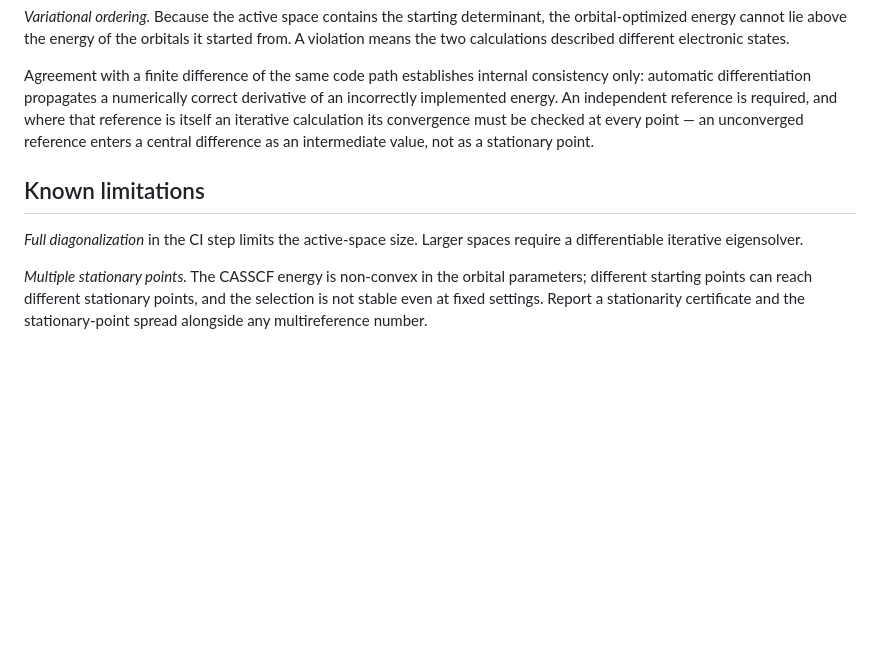
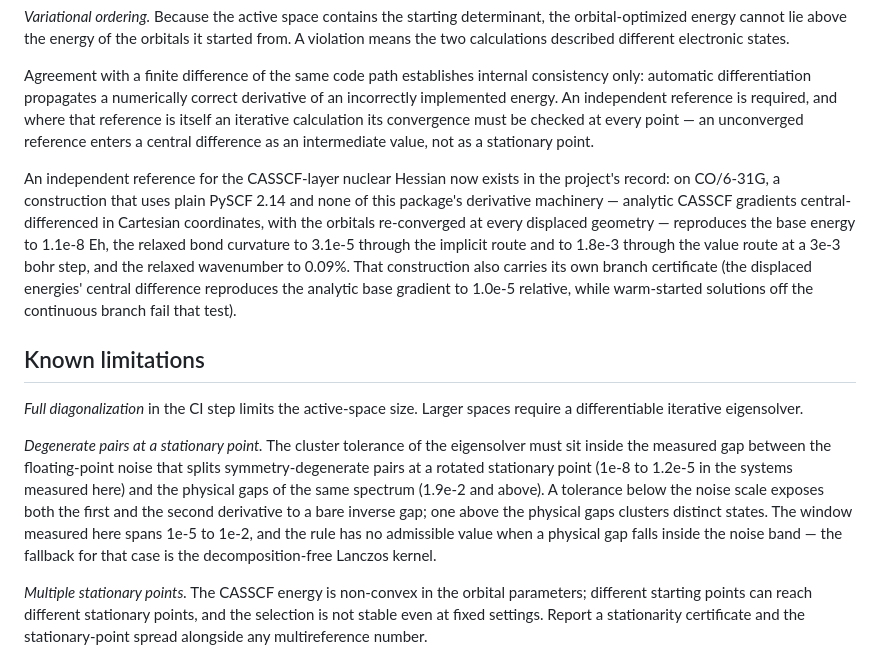
Before and after one commit to F2-2006/diffmrc, a Markdown page: README.md, the part around the change. GitHub-like rendering; blank space fills up the shorter version.

Commit message:
docs(readme): record the external Hessian anchor and the tolerance rule

```diff
--- a/README.md
+++ b/README.md
@@ -255,10 +255,31 @@ required, and where that reference is itself an iterative calculation its
 convergence must be checked at every point — an unconverged reference enters a
 central difference as an intermediate value, not as a stationary point.
 
+An independent reference for the CASSCF-layer nuclear Hessian now exists in the
+project's record: on CO/6-31G, a construction that uses plain PySCF 2.14 and
+none of this package's derivative machinery — analytic CASSCF gradients
+central-differenced in Cartesian coordinates, with the orbitals re-converged at
+every displaced geometry — reproduces the base energy to 1.1e-8 Eh, the relaxed
+bond curvature to 3.1e-5 through the implicit route and to 1.8e-3 through the
+value route at a 3e-3 bohr step, and the relaxed wavenumber to 0.09%. That
+construction also carries its own branch certificate (the displaced energies'
+central difference reproduces the analytic base gradient to 1.0e-5 relative,
+while warm-started solutions off the continuous branch fail that test).
+
 ## Known limitations
 
 *Full diagonalization* in the CI step limits the active-space size. Larger
 spaces require a differentiable iterative eigensolver.
+
+*Degenerate pairs at a stationary point.* The cluster tolerance of the
+eigensolver must sit inside the measured gap between the floating-point noise
+that splits symmetry-degenerate pairs at a rotated stationary point (1e-8 to
+1.2e-5 in the systems measured here) and the physical gaps of the same spectrum
+(1.9e-2 and above). A tolerance below the noise scale exposes both the first
+and the second derivative to a bare inverse gap; one above the physical gaps
+clusters distinct states. The window measured here spans 1e-5 to 1e-2, and the
+rule has no admissible value when a physical gap falls inside the noise band —
+the fallback for that case is the decomposition-free Lanczos kernel.
 
 *Multiple stationary points.* The CASSCF energy is non-convex in the orbital
 parameters; different starting points can reach different stationary points,
```
